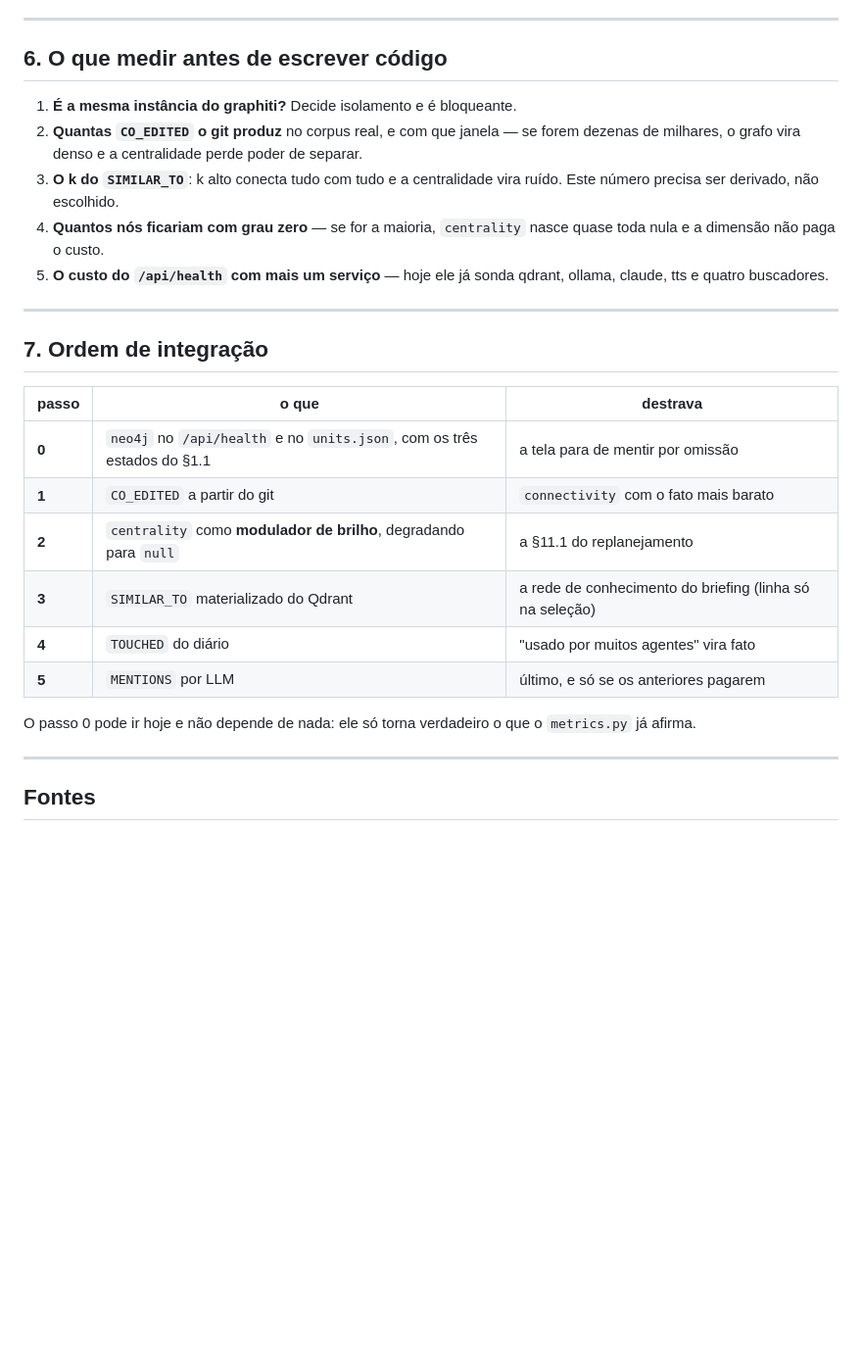
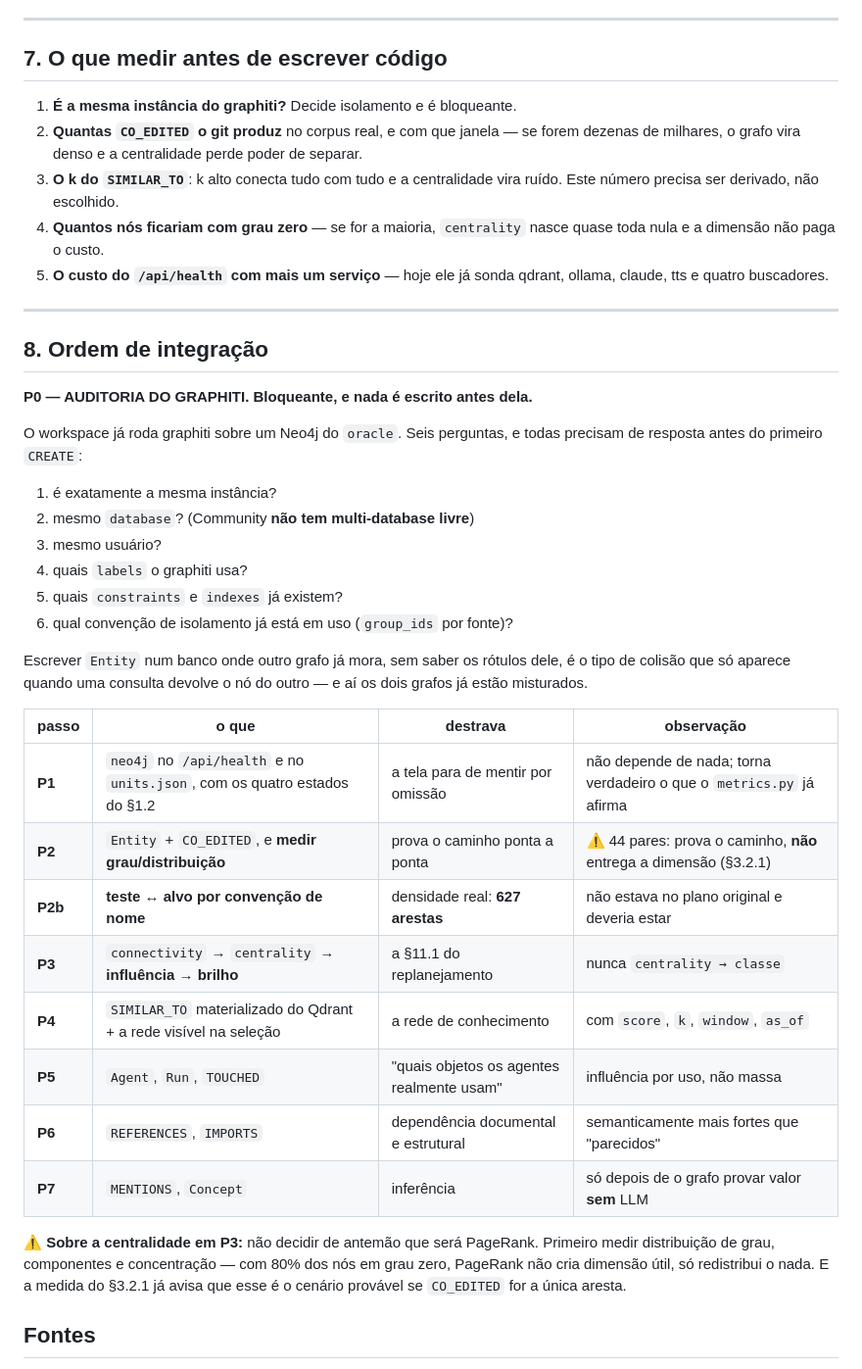
Before and after one commit to mend3/spatia-os, a Markdown page: docs/integracao-neo4j.md, the part around one of its changes. Shown at 98% size. GitHub-like rendering; blank space fills up the shorter version.

```diff
--- a/docs/integracao-neo4j.md
+++ b/docs/integracao-neo4j.md
@@ -172,7 +256,7 @@ consulta devolve o nó do outro.
 
 ---
 
-## 6. O que medir antes de escrever código
+## 7. O que medir antes de escrever código
 
 1. **É a mesma instância do graphiti?** Decide isolamento e é bloqueante.
 2. **Quantas `CO_EDITED` o git produz** no corpus real, e com que janela — se forem dezenas de
@@ -186,21 +270,38 @@ consulta devolve o nó do outro.
 
 ---
 
-## 7. Ordem de integração
+## 8. Ordem de integração
 
-| passo | o que | destrava |
-|---|---|---|
-| **0** | `neo4j` no `/api/health` e no `units.json`, com os três estados do §1.1 | a tela para de mentir por omissão |
-| **1** | `CO_EDITED` a partir do git | `connectivity` com o fato mais barato |
-| **2** | `centrality` como **modulador de brilho**, degradando para `null` | a §11.1 do replanejamento |
-| **3** | `SIMILAR_TO` materializado do Qdrant | a rede de conhecimento do briefing (linha só na seleção) |
-| **4** | `TOUCHED` do diário | "usado por muitos agentes" vira fato |
-| **5** | `MENTIONS` por LLM | último, e só se os anteriores pagarem |
+**P0 — AUDITORIA DO GRAPHITI. Bloqueante, e nada é escrito antes dela.**
 
-O passo 0 pode ir hoje e não depende de nada: ele só torna verdadeiro o que o `metrics.py` já
-afirma.
+O workspace já roda graphiti sobre um Neo4j do `oracle`. Seis perguntas, e todas precisam de
+resposta antes do primeiro `CREATE`:
 
----
+1. é exatamente a mesma instância?
+2. mesmo `database`? (Community **não tem multi-database livre**)
+3. mesmo usuário?
+4. quais `labels` o graphiti usa?
+5. quais `constraints` e `indexes` já existem?
+6. qual convenção de isolamento já está em uso (`group_ids` por fonte)?
+
+Escrever `Entity` num banco onde outro grafo já mora, sem saber os rótulos dele, é o tipo de colisão
+que só aparece quando uma consulta devolve o nó do outro — e aí os dois grafos já estão misturados.
+
+| passo | o que | destrava | observação |
+|---|---|---|---|
+| **P1** | `neo4j` no `/api/health` e no `units.json`, com os quatro estados do §1.2 | a tela para de mentir por omissão | não depende de nada; torna verdadeiro o que o `metrics.py` já afirma |
+| **P2** | `Entity` + `CO_EDITED`, e **medir grau/distribuição** | prova o caminho ponta a ponta | ⚠️ 44 pares: prova o caminho, **não** entrega a dimensão (§3.2.1) |
+| **P2b** | **teste ↔ alvo por convenção de nome** | densidade real: **627 arestas** | não estava no plano original e deveria estar |
+| **P3** | `connectivity` → `centrality` → **influência → brilho** | a §11.1 do replanejamento | nunca `centrality → classe` |
+| **P4** | `SIMILAR_TO` materializado do Qdrant + a rede visível na seleção | a rede de conhecimento | com `score`, `k`, `window`, `as_of` |
+| **P5** | `Agent`, `Run`, `TOUCHED` | "quais objetos os agentes realmente usam" | influência por uso, não massa |
+| **P6** | `REFERENCES`, `IMPORTS` | dependência documental e estrutural | semanticamente mais fortes que "parecidos" |
+| **P7** | `MENTIONS`, `Concept` | inferência | só depois de o grafo provar valor **sem** LLM |
+
+⚠️ **Sobre a centralidade em P3:** não decidir de antemão que será PageRank. Primeiro medir
+distribuição de grau, componentes e concentração — com 80% dos nós em grau zero, PageRank não cria
+dimensão útil, só redistribui o nada. E a medida do §3.2.1 já avisa que esse é o cenário provável
+se `CO_EDITED` for a única aresta.
 
 ## Fontes
 
```
Also changed, not shown: other parts of docs/integracao-neo4j.md (+86 -2 lines).
